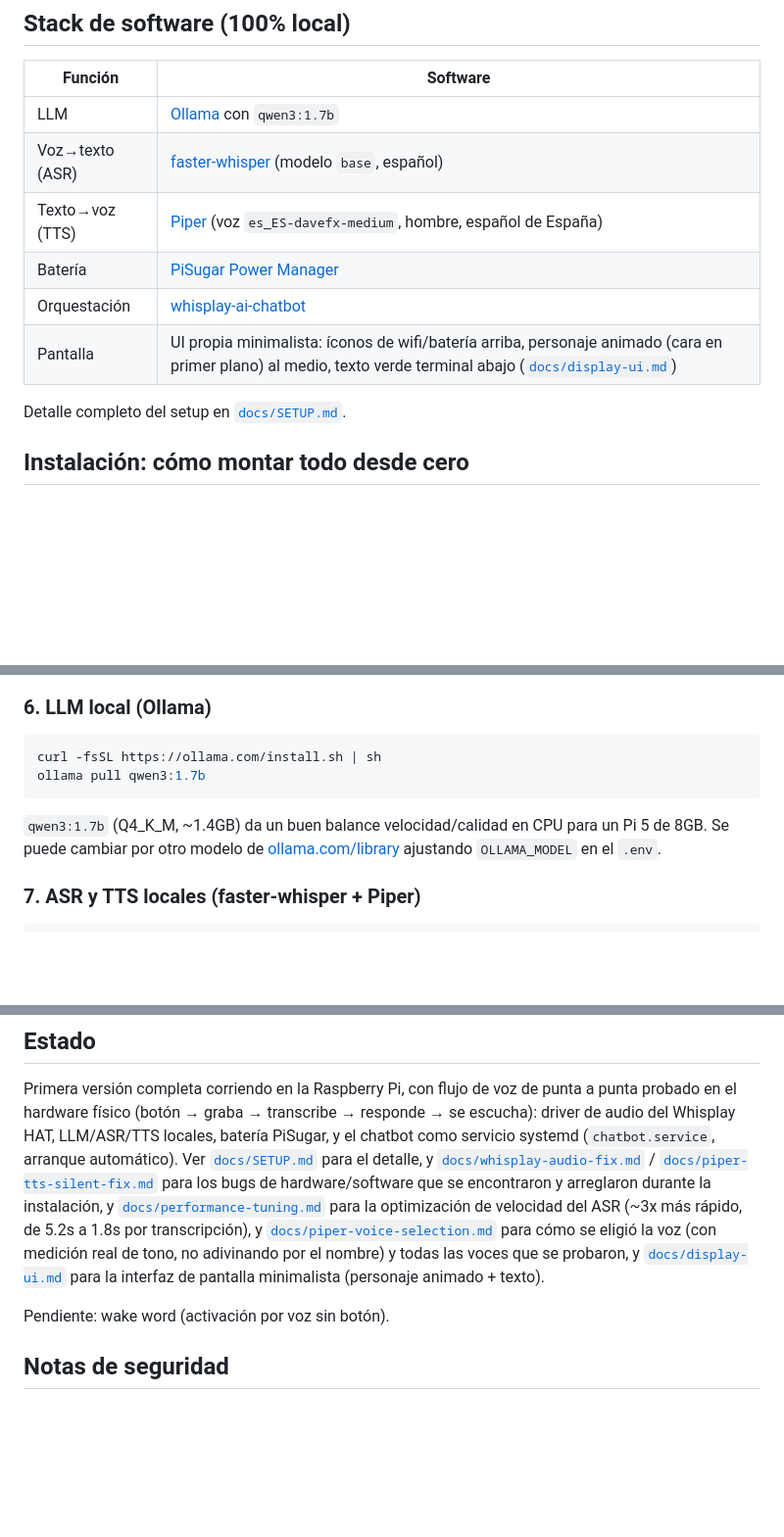
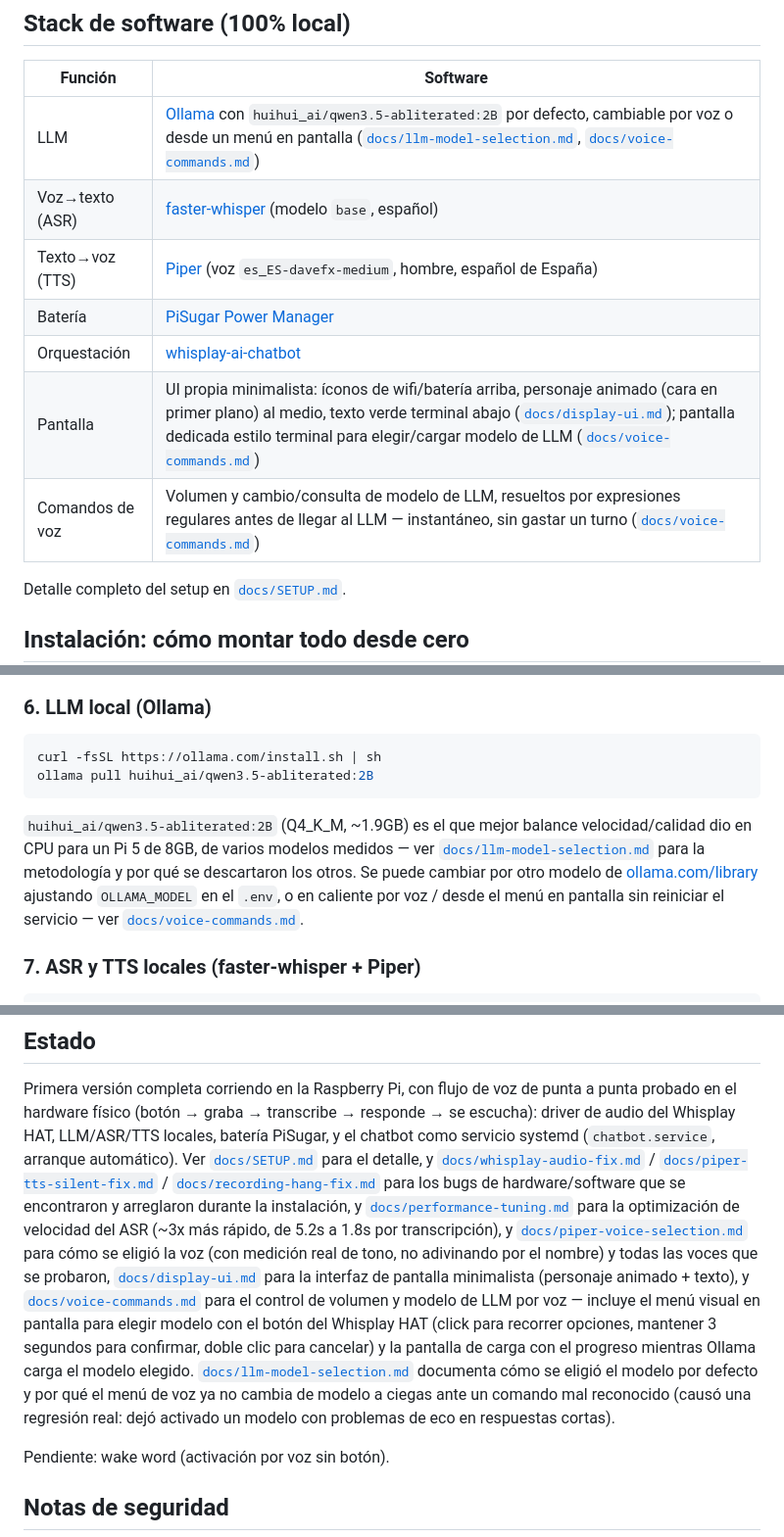
Before and after one commit to mrebola/akbal-pi, a Markdown page: README.md, 3 parts joined by grey strips. Shown at 98% size. Drawn GitHub-style; blank space fills up the shorter version.

````diff
--- a/README.md
+++ b/README.md
@@ -22,12 +22,13 @@ Raspberry Pi OS 64-bit, basado en Debian Trixie.
 
 | Función | Software |
 |---|---|
-| LLM | [Ollama](https://ollama.com) con `qwen3:1.7b` |
+| LLM | [Ollama](https://ollama.com) con `huihui_ai/qwen3.5-abliterated:2B` por defecto, cambiable por voz o desde un menú en pantalla ([`docs/llm-model-selection.md`](docs/llm-model-selection.md), [`docs/voice-commands.md`](docs/voice-commands.md)) |
 | Voz→texto (ASR) | [faster-whisper](https://github.com/SYSTRAN/faster-whisper) (modelo `base`, español) |
 | Texto→voz (TTS) | [Piper](https://github.com/OHF-Voice/piper1-gpl) (voz `es_ES-davefx-medium`, hombre, español de España) |
 | Batería | [PiSugar Power Manager](https://github.com/PiSugar/pisugar-power-manager-rs) |
 | Orquestación | [whisplay-ai-chatbot](https://github.com/PiSugar/whisplay-ai-chatbot) |
-| Pantalla | UI propia minimalista: íconos de wifi/batería arriba, personaje animado (cara en primer plano) al medio, texto verde terminal abajo ([`docs/display-ui.md`](docs/display-ui.md)) |
+| Pantalla | UI propia minimalista: íconos de wifi/batería arriba, personaje animado (cara en primer plano) al medio, texto verde terminal abajo ([`docs/display-ui.md`](docs/display-ui.md)); pantalla dedicada estilo terminal para elegir/cargar modelo de LLM ([`docs/voice-commands.md`](docs/voice-commands.md)) |
+| Comandos de voz | Volumen y cambio/consulta de modelo de LLM, resueltos por expresiones regulares antes de llegar al LLM — instantáneo, sin gastar un turno ([`docs/voice-commands.md`](docs/voice-commands.md)) |
 
 Detalle completo del setup en [`docs/SETUP.md`](docs/SETUP.md).
 
@@ -113,12 +114,17 @@ el chatbot para mostrarla en pantalla.
 
 ```bash
 curl -fsSL https://ollama.com/install.sh | sh
-ollama pull qwen3:1.7b
+ollama pull huihui_ai/qwen3.5-abliterated:2B
 ```
 
-`qwen3:1.7b` (Q4_K_M, ~1.4GB) da un buen balance velocidad/calidad en CPU para
-un Pi 5 de 8GB. Se puede cambiar por otro modelo de [ollama.com/library](https://ollama.com/library)
-ajustando `OLLAMA_MODEL` en el `.env`.
+`huihui_ai/qwen3.5-abliterated:2B` (Q4_K_M, ~1.9GB) es el que mejor balance
+velocidad/calidad dio en CPU para un Pi 5 de 8GB, de varios modelos medidos —
+ver [`docs/llm-model-selection.md`](docs/llm-model-selection.md) para la
+metodología y por qué se descartaron los otros. Se puede cambiar por otro
+modelo de [ollama.com/library](https://ollama.com/library) ajustando
+`OLLAMA_MODEL` en el `.env`, o en caliente por voz / desde el menú en
+pantalla sin reiniciar el servicio — ver
+[`docs/voice-commands.md`](docs/voice-commands.md).
 
 ### 7. ASR y TTS locales (faster-whisper + Piper)
 
@@ -209,14 +215,24 @@ escucha): driver de audio del Whisplay HAT, LLM/ASR/TTS locales, batería PiSuga
 el chatbot como servicio systemd (`chatbot.service`, arranque automático). Ver
 [`docs/SETUP.md`](docs/SETUP.md) para el detalle, y
 [`docs/whisplay-audio-fix.md`](docs/whisplay-audio-fix.md) /
-[`docs/piper-tts-silent-fix.md`](docs/piper-tts-silent-fix.md) para los bugs de
+[`docs/piper-tts-silent-fix.md`](docs/piper-tts-silent-fix.md) /
+[`docs/recording-hang-fix.md`](docs/recording-hang-fix.md) para los bugs de
 hardware/software que se encontraron y arreglaron durante la instalación, y
 [`docs/performance-tuning.md`](docs/performance-tuning.md) para la optimización
 de velocidad del ASR (~3x más rápido, de 5.2s a 1.8s por transcripción), y
 [`docs/piper-voice-selection.md`](docs/piper-voice-selection.md) para cómo se
 eligió la voz (con medición real de tono, no adivinando por el nombre) y todas
-las voces que se probaron, y [`docs/display-ui.md`](docs/display-ui.md) para
-la interfaz de pantalla minimalista (personaje animado + texto).
+las voces que se probaron, [`docs/display-ui.md`](docs/display-ui.md) para
+la interfaz de pantalla minimalista (personaje animado + texto), y
+[`docs/voice-commands.md`](docs/voice-commands.md) para el control de
+volumen y modelo de LLM por voz — incluye el menú visual en pantalla para
+elegir modelo con el botón del Whisplay HAT (click para recorrer opciones,
+mantener 3 segundos para confirmar, doble clic para cancelar) y la pantalla
+de carga con el progreso mientras Ollama carga el modelo elegido.
+[`docs/llm-model-selection.md`](docs/llm-model-selection.md) documenta cómo
+se eligió el modelo por defecto y por qué el menú de voz ya no cambia de
+modelo a ciegas ante un comando mal reconocido (causó una regresión real:
+dejó activado un modelo con problemas de eco en respuestas cortas).
 
 Pendiente: wake word (activación por voz sin botón).
 
````
Also changed, not shown: docs/recording-hang-fix.md (added, +61 -0 lines).
